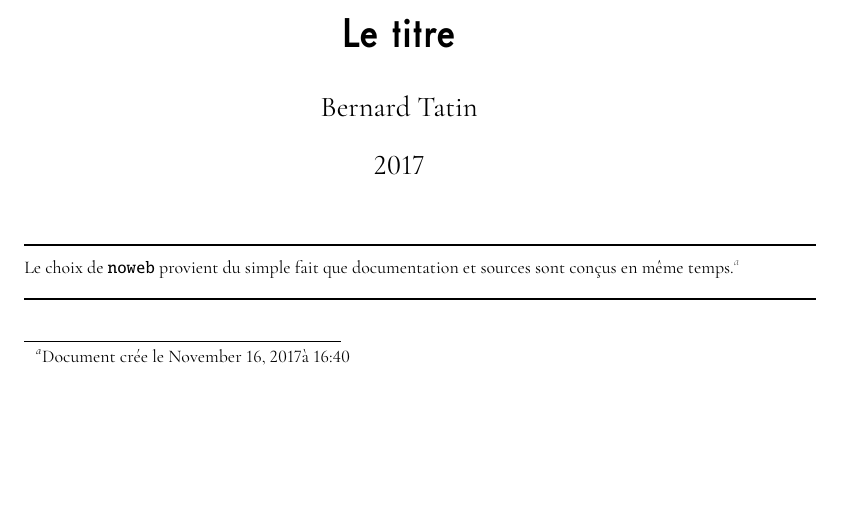
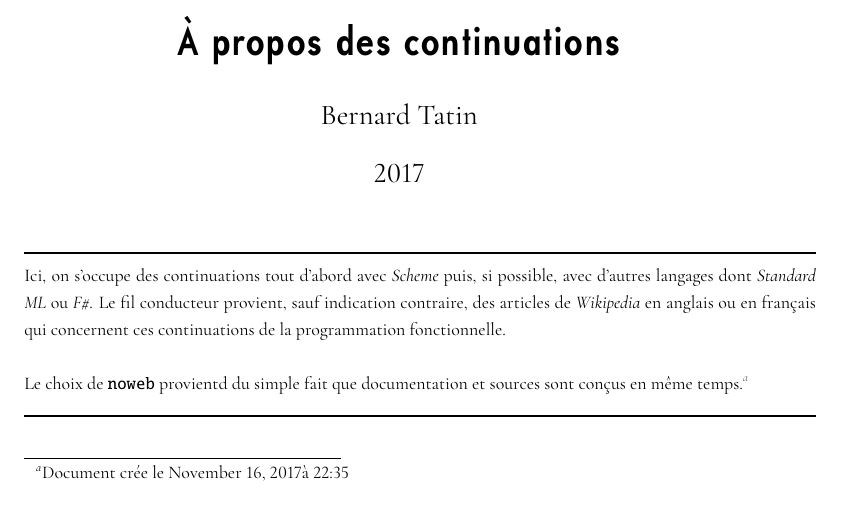
Before and after one commit to BernardTatin/FPGames, a LaTeX document (continuations/continuations.tex): part of page 1 of 3, cut at the place of the change. The pictures show the PDF file continuations/continuations.pdf that the author committed with the source.

Commit message:
on se lance en peaufonant le résumé

```diff
--- a/continuations/continuations.tex
+++ b/continuations/continuations.tex
@@ -6,11 +6,17 @@
 
 \author{Bernard Tatin}
 \date{2017}
-\title{Le titre}
+\title{À propos des continuations}
 \begin{document}
 
 \maketitle
-\abstract{Le choix de \texttt{noweb} provient du simple fait que documentation et sources sont conçus en même temps.}
+\abstract{Ici, on s'occupe des continuations tout d'abord avec \emph{Scheme} puis, si possible,
+avec d'autres langages dont \emph{Standard ML} ou \emph{F\#}. Le fil conducteur provient, sauf
+indication contraire, des articles de \emph{Wikipedia} en anglais ou en français qui concernent
+ces continuations de la programmation fonctionnelle.\\
+\\
+Le choix de \texttt{noweb} provientd  du simple fait que documentation et sources sont conçus
+en même temps.}
 
 \tableofcontents
 
```
Also changed, not shown: continuations/continuations.pdf, 1 other file.
